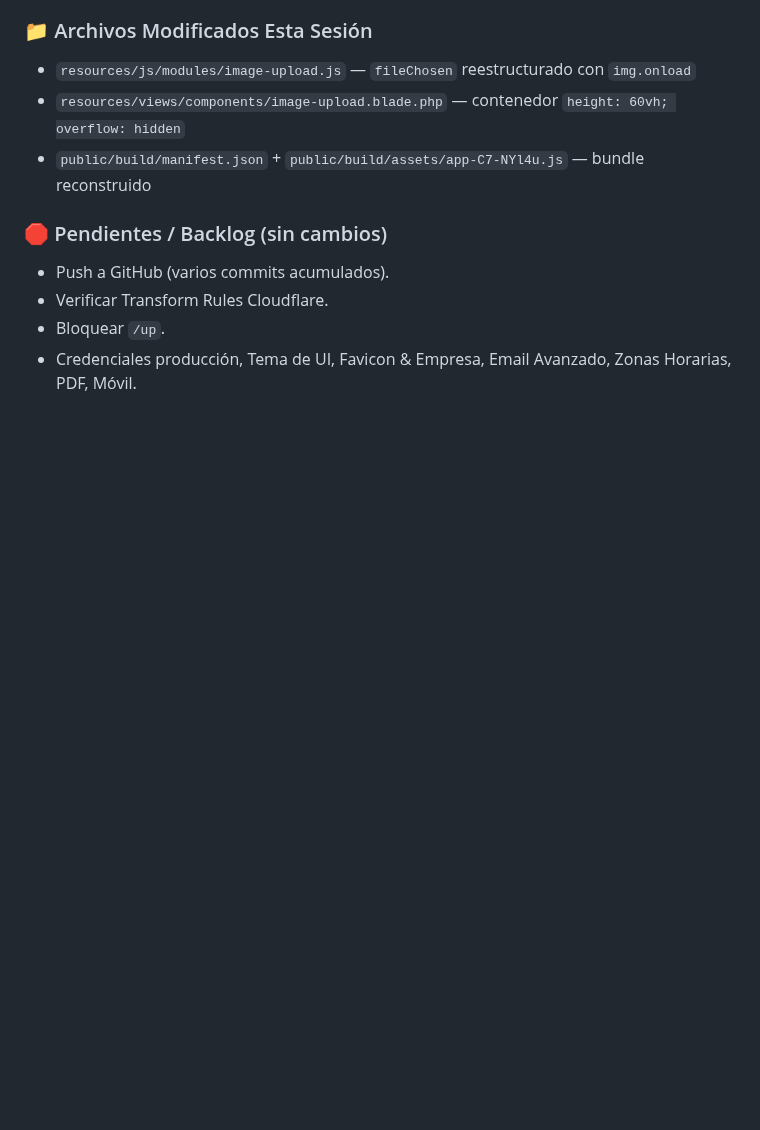
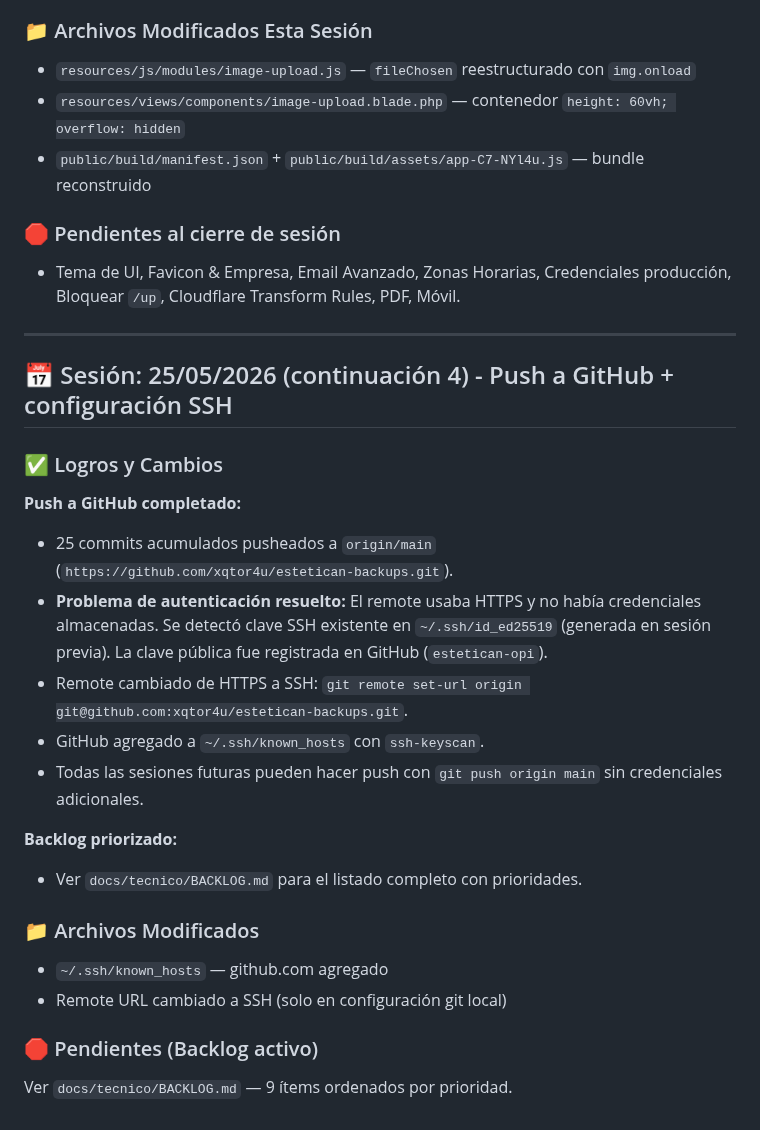
Before and after one commit to xqtor4u/estetican-backups, a Markdown page: BITACORA.md, the part around the change. Drawn GitHub-style; blank space fills up the shorter version.

```diff
--- a/BITACORA.md
+++ b/BITACORA.md
@@ -608,8 +608,27 @@ docker exec estetican_app find /var/www/html/storage/framework/views -name "*.ph
 - `resources/views/components/image-upload.blade.php` — contenedor `height: 60vh; overflow: hidden`
 - `public/build/manifest.json` + `public/build/assets/app-C7-NYl4u.js` — bundle reconstruido
 
-### 🛑 Pendientes / Backlog (sin cambios)
-- Push a GitHub (varios commits acumulados).
-- Verificar Transform Rules Cloudflare.
-- Bloquear `/up`.
-- Credenciales producción, Tema de UI, Favicon & Empresa, Email Avanzado, Zonas Horarias, PDF, Móvil.
+### 🛑 Pendientes al cierre de sesión
+- Tema de UI, Favicon & Empresa, Email Avanzado, Zonas Horarias, Credenciales producción, Bloquear `/up`, Cloudflare Transform Rules, PDF, Móvil.
+
+---
+## 📅 Sesión: 25/05/2026 (continuación 4) - Push a GitHub + configuración SSH
+
+### ✅ Logros y Cambios
+
+**Push a GitHub completado:**
+- 25 commits acumulados pusheados a `origin/main` (`https://github.com/xqtor4u/estetican-backups.git`).
+- **Problema de autenticación resuelto:** El remote usaba HTTPS y no había credenciales almacenadas. Se detectó clave SSH existente en `~/.ssh/id_ed25519` (generada en sesión previa). La clave pública fue registrada en GitHub (`estetican-opi`).
+- Remote cambiado de HTTPS a SSH: `git remote set-url origin git@github.com:xqtor4u/estetican-backups.git`.
+- GitHub agregado a `~/.ssh/known_hosts` con `ssh-keyscan`.
+- Todas las sesiones futuras pueden hacer push con `git push origin main` sin credenciales adicionales.
+
+**Backlog priorizado:**
+- Ver `docs/tecnico/BACKLOG.md` para el listado completo con prioridades.
+
+### 📁 Archivos Modificados
+- `~/.ssh/known_hosts` — github.com agregado
+- Remote URL cambiado a SSH (solo en configuración git local)
+
+### 🛑 Pendientes (Backlog activo)
+Ver `docs/tecnico/BACKLOG.md` — 9 ítems ordenados por prioridad.
```
Also changed, not shown: docs/tecnico/BACKLOG.md (added, +53 -0 lines).
